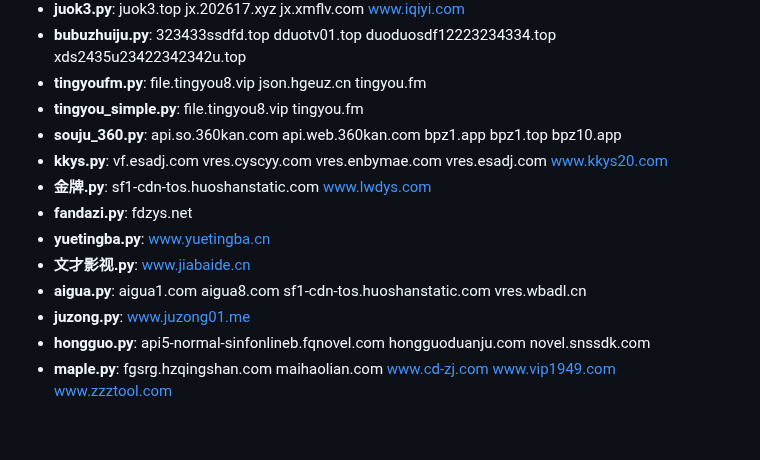
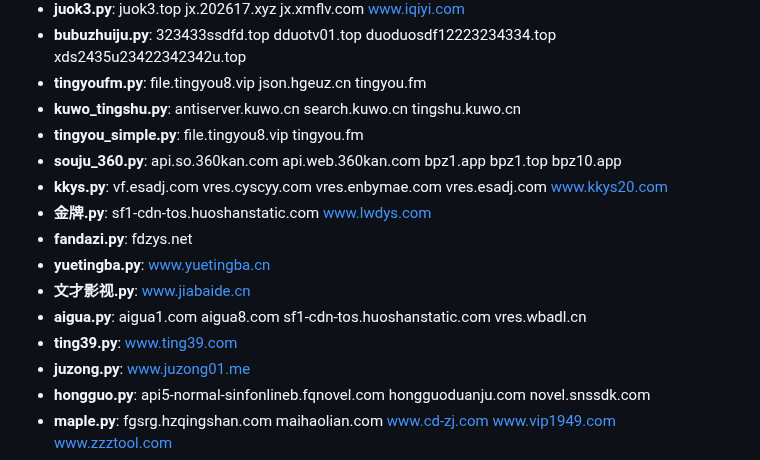
Before and after one commit to y249376764/yangmi2026, a Markdown page: HEALTH_REPORT.md, the part around one of its changes. Rendered like a GitHub page; blank space fills up the shorter version.

```diff
--- a/HEALTH_REPORT.md
+++ b/HEALTH_REPORT.md
@@ -46,6 +46,7 @@
 - **juok3.py**: juok3.top jx.202617.xyz jx.xmflv.com www.iqiyi.com
 - **bubuzhuiju.py**: 323433ssdfd.top dduotv01.top duoduosdf12223234334.top xds2435u23422342342u.top
 - **tingyoufm.py**: file.tingyou8.vip json.hgeuz.cn tingyou.fm
+- **kuwo_tingshu.py**: antiserver.kuwo.cn search.kuwo.cn tingshu.kuwo.cn
 - **tingyou_simple.py**: file.tingyou8.vip tingyou.fm
 - **souju_360.py**: api.so.360kan.com api.web.360kan.com bpz1.app bpz1.top bpz10.app
 - **kkys.py**: vf.esadj.com vres.cyscyy.com vres.enbymae.com vres.esadj.com www.kkys20.com
@@ -54,6 +55,7 @@
 - **yuetingba.py**: www.yuetingba.cn
 - **文才影视.py**: www.jiabaide.cn
 - **aigua.py**: aigua1.com aigua8.com sf1-cdn-tos.huoshanstatic.com vres.wbadl.cn
+- **ting39.py**: www.ting39.com
 - **juzong.py**: www.juzong01.me
 - **hongguo.py**: api5-normal-sinfonlineb.fqnovel.com hongguoduanju.com novel.snssdk.com
 - **maple.py**: fgsrg.hzqingshan.com maihaolian.com www.cd-zj.com www.vip1949.com www.zzztool.com
```
Also changed, not shown: other parts of HEALTH_REPORT.md (+2 -2 lines).
